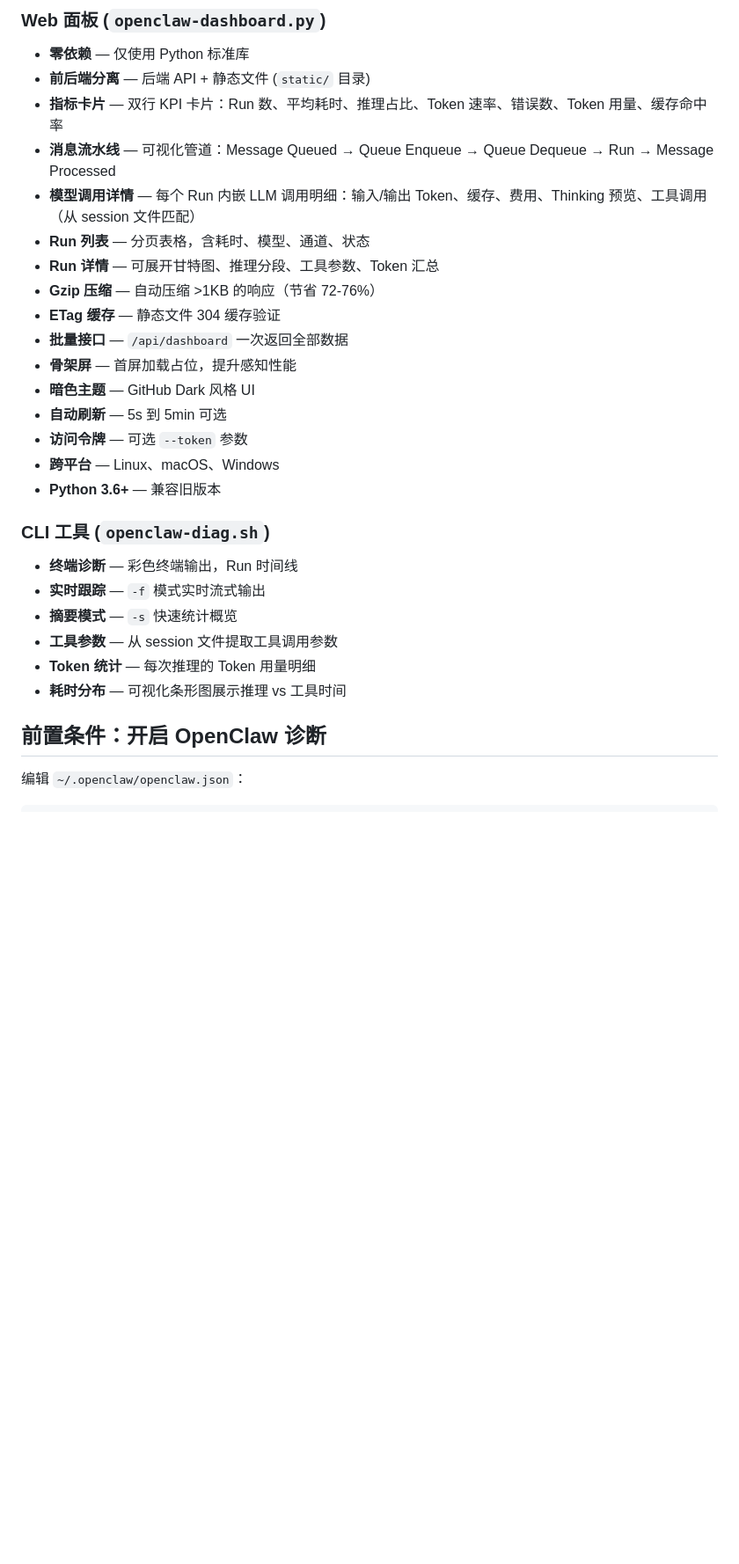
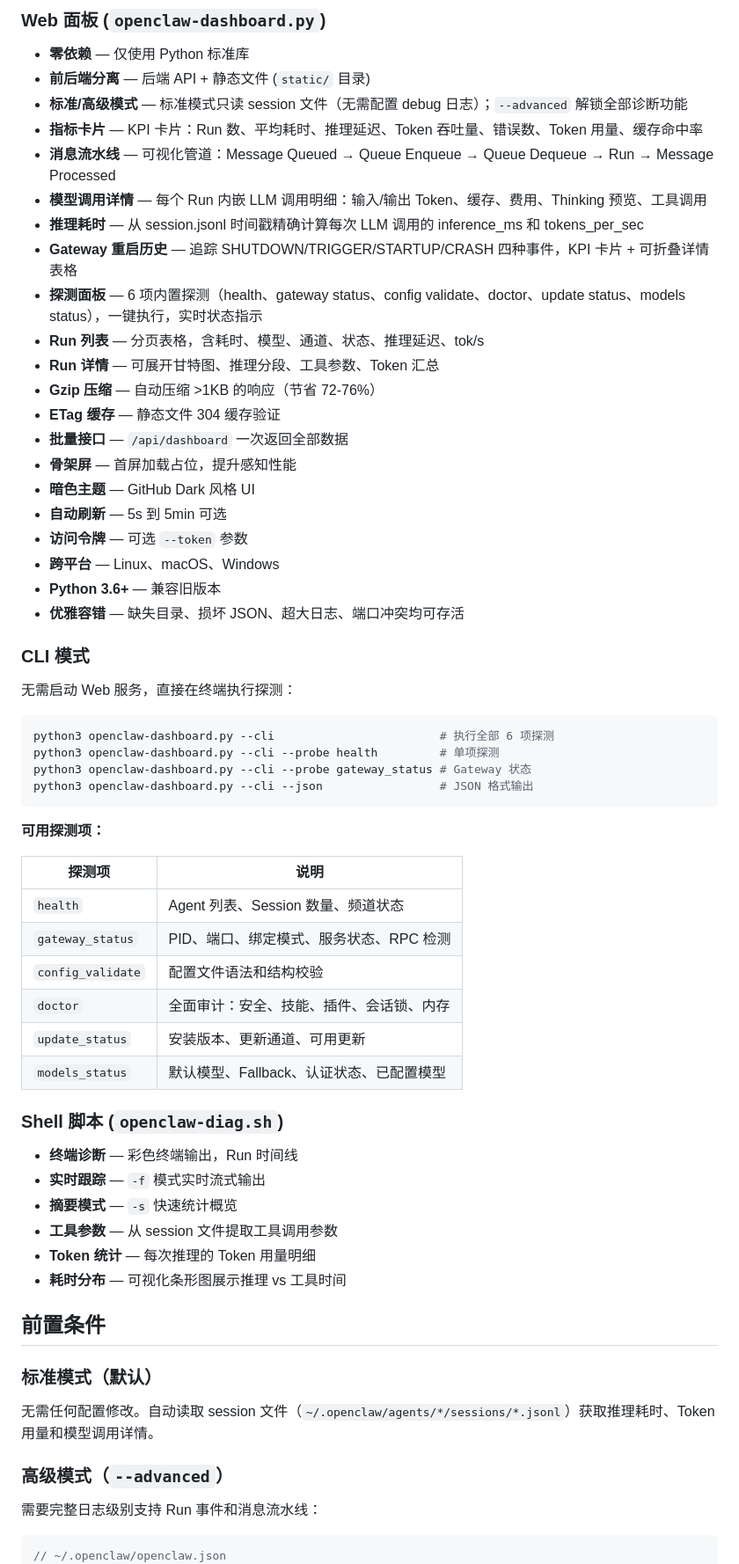
Before and after one commit to wujiaming88/openclaw-diag-dashbaard, a Markdown page: README_zh.md, the part around one of its changes. Shown at 88% size. Drawn GitHub-style; blank space fills up the shorter version.

Commit message:
docs: sync README_zh.md with latest features (CLI probes, standard/advanced mode, inference timing, restart detection)

````diff
--- a/README_zh.md
+++ b/README_zh.md
@@ -8,10 +8,14 @@
 
 - **零依赖** — 仅使用 Python 标准库
 - **前后端分离** — 后端 API + 静态文件 (`static/` 目录)
-- **指标卡片** — 双行 KPI 卡片：Run 数、平均耗时、推理占比、Token 速率、错误数、Token 用量、缓存命中率
+- **标准/高级模式** — 标准模式只读 session 文件（无需配置 debug 日志）；`--advanced` 解锁全部诊断功能
+- **指标卡片** — KPI 卡片：Run 数、平均耗时、推理延迟、Token 吞吐量、错误数、Token 用量、缓存命中率
 - **消息流水线** — 可视化管道：Message Queued → Queue Enqueue → Queue Dequeue → Run → Message Processed
-- **模型调用详情** — 每个 Run 内嵌 LLM 调用明细：输入/输出 Token、缓存、费用、Thinking 预览、工具调用（从 session 文件匹配）
-- **Run 列表** — 分页表格，含耗时、模型、通道、状态
+- **模型调用详情** — 每个 Run 内嵌 LLM 调用明细：输入/输出 Token、缓存、费用、Thinking 预览、工具调用
+- **推理耗时** — 从 session.jsonl 时间戳精确计算每次 LLM 调用的 inference_ms 和 tokens_per_sec
+- **Gateway 重启历史** — 追踪 SHUTDOWN/TRIGGER/STARTUP/CRASH 四种事件，KPI 卡片 + 可折叠详情表格
+- **探测面板** — 6 项内置探测（health、gateway status、config validate、doctor、update status、models status），一键执行，实时状态指示
+- **Run 列表** — 分页表格，含耗时、模型、通道、状态、推理延迟、tok/s
 - **Run 详情** — 可展开甘特图、推理分段、工具参数、Token 汇总
 - **Gzip 压缩** — 自动压缩 >1KB 的响应（节省 72-76%）
 - **ETag 缓存** — 静态文件 304 缓存验证
@@ -22,8 +26,31 @@
 - **访问令牌** — 可选 `--token` 参数
 - **跨平台** — Linux、macOS、Windows
 - **Python 3.6+** — 兼容旧版本
+- **优雅容错** — 缺失目录、损坏 JSON、超大日志、端口冲突均可存活
 
-### CLI 工具 (`openclaw-diag.sh`)
+### CLI 模式
+
+无需启动 Web 服务，直接在终端执行探测：
+
+```bash
+python3 openclaw-dashboard.py --cli                        # 执行全部 6 项探测
+python3 openclaw-dashboard.py --cli --probe health         # 单项探测
+python3 openclaw-dashboard.py --cli --probe gateway_status # Gateway 状态
+python3 openclaw-dashboard.py --cli --json                 # JSON 格式输出
+```
+
+**可用探测项：**
+
+| 探测项 | 说明 |
+|--------|------|
+| `health` | Agent 列表、Session 数量、频道状态 |
+| `gateway_status` | PID、端口、绑定模式、服务状态、RPC 检测 |
+| `config_validate` | 配置文件语法和结构校验 |
+| `doctor` | 全面审计：安全、技能、插件、会话锁、内存 |
+| `update_status` | 安装版本、更新通道、可用更新 |
+| `models_status` | 默认模型、Fallback、认证状态、已配置模型 |
+
+### Shell 脚本 (`openclaw-diag.sh`)
 
 - **终端诊断** — 彩色终端输出，Run 时间线
 - **实时跟踪** — `-f` 模式实时流式输出
@@ -32,11 +59,18 @@
 - **Token 统计** — 每次推理的 Token 用量明细
 - **耗时分布** — 可视化条形图展示推理 vs 工具时间
 
-## 前置条件：开启 OpenClaw 诊断
+## 前置条件
 
-编辑 `~/.openclaw/openclaw.json`：
+### 标准模式（默认）
+
+无需任何配置修改。自动读取 session 文件（`~/.openclaw/agents/*/sessions/*.jsonl`）获取推理耗时、Token 用量和模型调用详情。
+
+### 高级模式（`--advanced`）
+
+需要完整日志级别支持 Run 事件和消息流水线：
 
 ```json
+// ~/.openclaw/openclaw.json
 {
   "diagnostics": {
     "enabled": true
````
Also changed, not shown: other parts of README_zh.md (+51 -3 lines).
